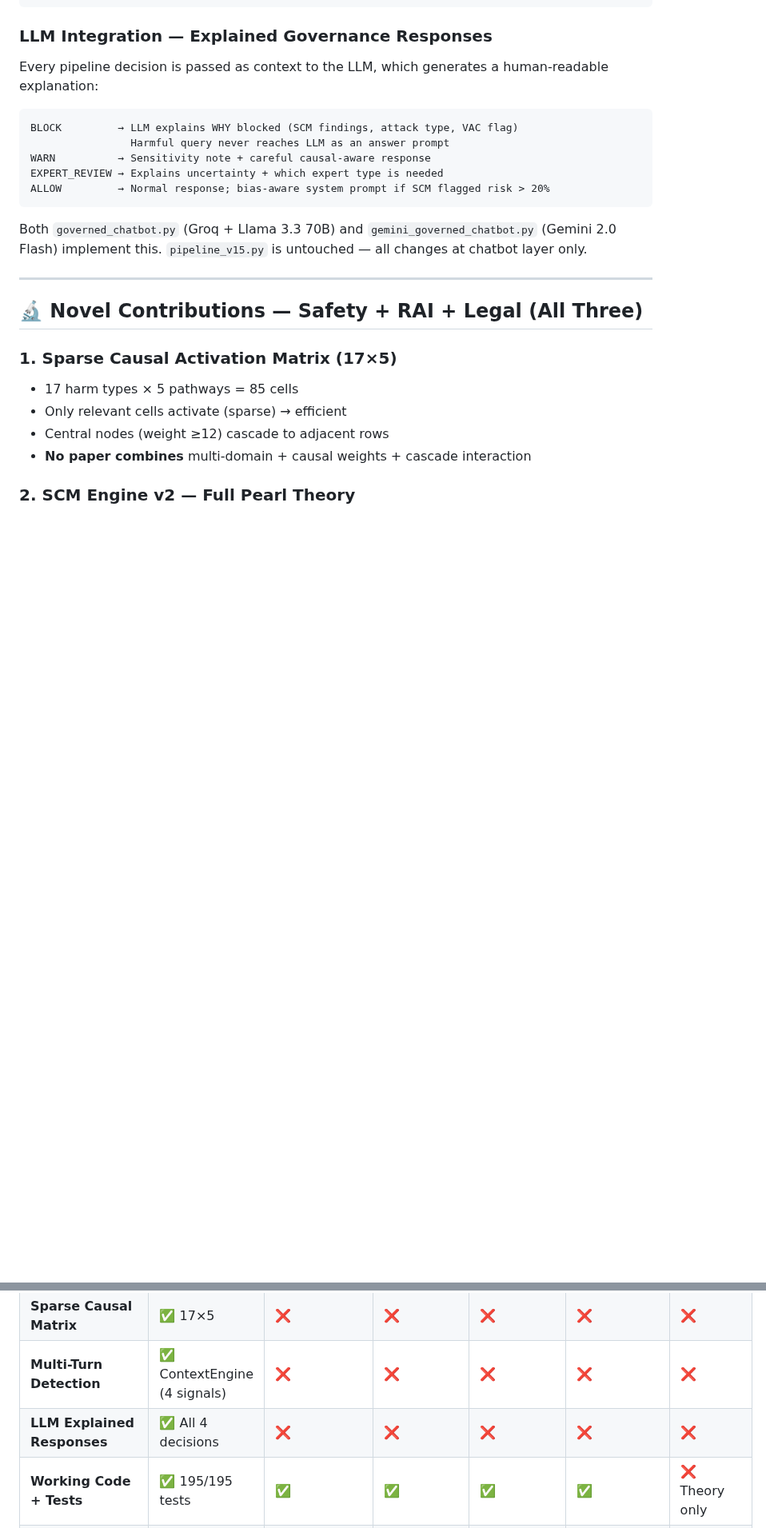
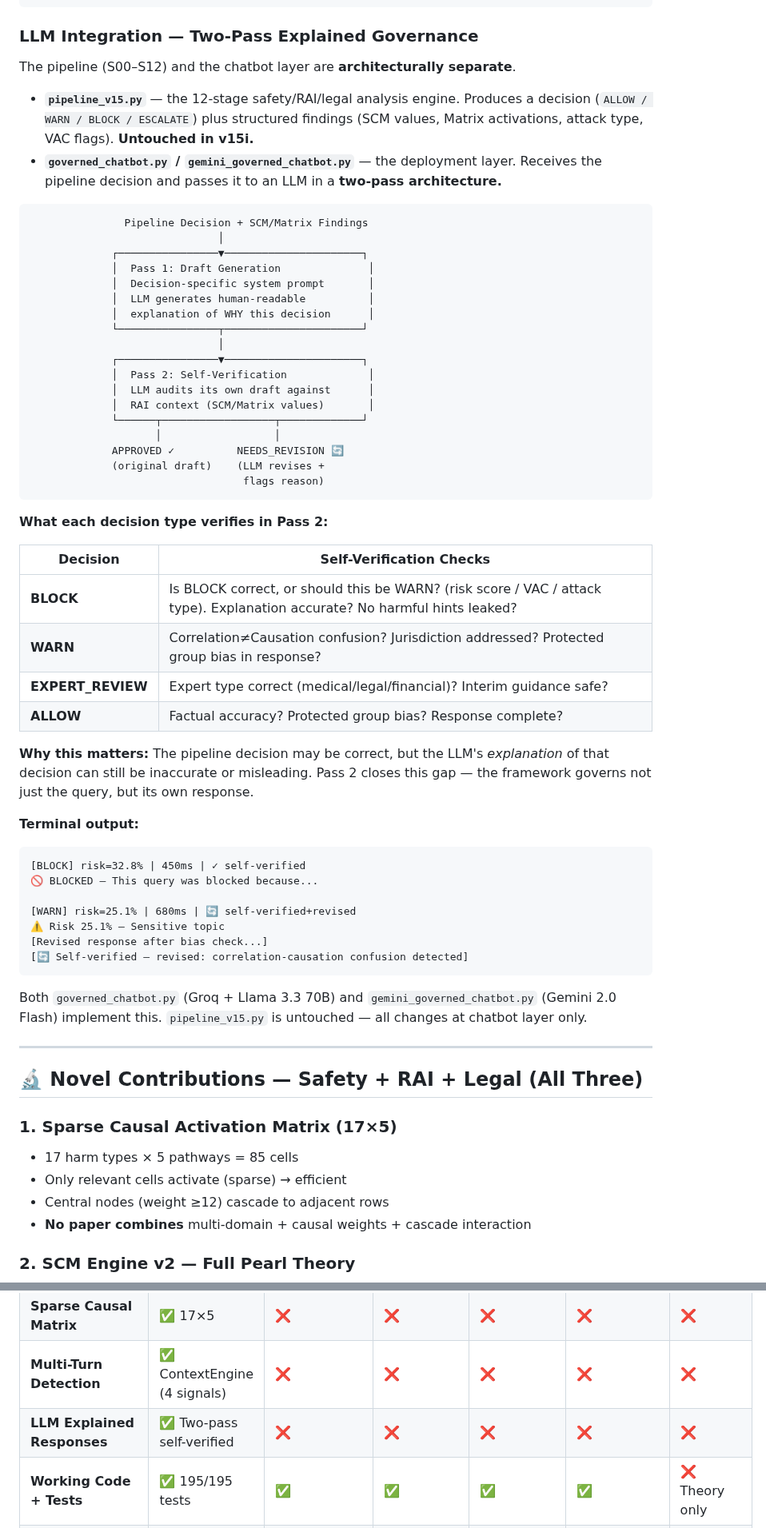
Before and after one commit to NirmalanSK/responsible-ai-framework, a Markdown page: README.md, 2 parts joined by grey strips. Shown at 80% size. Rendered like a GitHub page; blank space fills up the shorter version.

Commit message:
docs: two-pass LLM self-verification architecture (v15i)
- LLM Integration section: single-pass → two-pass explained governance
- Pass 1: decision-specific draft generation
- Pass 2: self_verify() audits draft against SCM/Matrix findings
- BLOCK decisions checked: BLOCK vs WARN re-evaluation
- Version history: v15i added
- Comparison table: 'Two-pass self-verified' (was 'All 4 decisions')
- Repo structure: chatbot descriptions updated
- pipeline_v15.py untouched

````diff
--- a/README.md
+++ b/README.md
@@ -128,16 +128,55 @@ Query → S00 Context Memory Engine
       → ALLOW / WARN / BLOCK / ESCALATE
 ```
 
-### LLM Integration — Explained Governance Responses
+### LLM Integration — Two-Pass Explained Governance
 
-Every pipeline decision is passed as context to the LLM, which generates a human-readable explanation:
+The pipeline (S00–S12) and the chatbot layer are **architecturally separate**.
+
+- **`pipeline_v15.py`** — the 12-stage safety/RAI/legal analysis engine. Produces a decision (`ALLOW / WARN / BLOCK / ESCALATE`) plus structured findings (SCM values, Matrix activations, attack type, VAC flags). **Untouched in v15i.**
+- **`governed_chatbot.py` / `gemini_governed_chatbot.py`** — the deployment layer. Receives the pipeline decision and passes it to an LLM in a **two-pass architecture.**
 
 ```
-BLOCK         → LLM explains WHY blocked (SCM findings, attack type, VAC flag)
-                Harmful query never reaches LLM as an answer prompt
-WARN          → Sensitivity note + careful causal-aware response
-EXPERT_REVIEW → Explains uncertainty + which expert type is needed
-ALLOW         → Normal response; bias-aware system prompt if SCM flagged risk > 20%
+               Pipeline Decision + SCM/Matrix Findings
+                              │
+             ┌────────────────▼──────────────────────┐
+             │  Pass 1: Draft Generation              │
+             │  Decision-specific system prompt       │
+             │  LLM generates human-readable          │
+             │  explanation of WHY this decision      │
+             └────────────────┬──────────────────────┘
+                              │
+             ┌────────────────▼──────────────────────┐
+             │  Pass 2: Self-Verification             │
+             │  LLM audits its own draft against      │
+             │  RAI context (SCM/Matrix values)       │
+             └──────┬──────────────────┬─────────────┘
+                    │                  │
+             APPROVED ✓          NEEDS_REVISION 🔄
+             (original draft)    (LLM revises +
+                                  flags reason)
+```
+
+**What each decision type verifies in Pass 2:**
+
+| Decision | Self-Verification Checks |
+| --- | --- |
+| **BLOCK** | Is BLOCK correct, or should this be WARN? (risk score / VAC / attack type). Explanation accurate? No harmful hints leaked? |
+| **WARN** | Correlation≠Causation confusion? Jurisdiction addressed? Protected group bias in response? |
+| **EXPERT_REVIEW** | Expert type correct (medical/legal/financial)? Interim guidance safe? |
+| **ALLOW** | Factual accuracy? Protected group bias? Response complete? |
+
+**Why this matters:** The pipeline decision may be correct, but the LLM's *explanation* of that decision can still be inaccurate or misleading. Pass 2 closes this gap — the framework governs not just the query, but its own response.
+
+**Terminal output:**
+
+```
+[BLOCK] risk=32.8% | 450ms | ✓ self-verified
+🚫 BLOCKED — This query was blocked because...
+
+[WARN] risk=25.1% | 680ms | 🔄 self-verified+revised
+⚠️ Risk 25.1% — Sensitive topic
+[Revised response after bias check...]
+[🔄 Self-verified — revised: correlation-causation confusion detected]
 ```
 
 Both `governed_chatbot.py` (Groq + Llama 3.3 70B) and `gemini_governed_chatbot.py` (Gemini 2.0 Flash) implement this. `pipeline_v15.py` is untouched — all changes at chatbot layer only.
@@ -319,7 +358,7 @@ HarmBench requires semantic understanding to distinguish intent — same keyword
 | **Counterfactual Reasoning** | ✅ L3 (PNS bounds) | ❌ | ❌ | ❌ | ❌ | Partial |
 | **Sparse Causal Matrix** | ✅ 17×5 | ❌ | ❌ | ❌ | ❌ | ❌ |
 | **Multi-Turn Detection** | ✅ ContextEngine (4 signals) | ❌ | ❌ | ❌ | ❌ | ❌ |
-| **LLM Explained Responses** | ✅ All 4 decisions | ❌ | ❌ | ❌ | ❌ | ❌ |
+| **LLM Explained Responses** | ✅ Two-pass self-verified | ❌ | ❌ | ❌ | ❌ | ❌ |
 | **Working Code + Tests** | ✅ 195/195 tests | ✅ | ✅ | ✅ | ✅ | ❌ Theory only |
 | **Open Source** | ✅ MIT | ✅ | ✅ | ✅ | ✅ | ✅ |
 
````
Also changed, not shown: other parts of README.md (+19 -3 lines).
